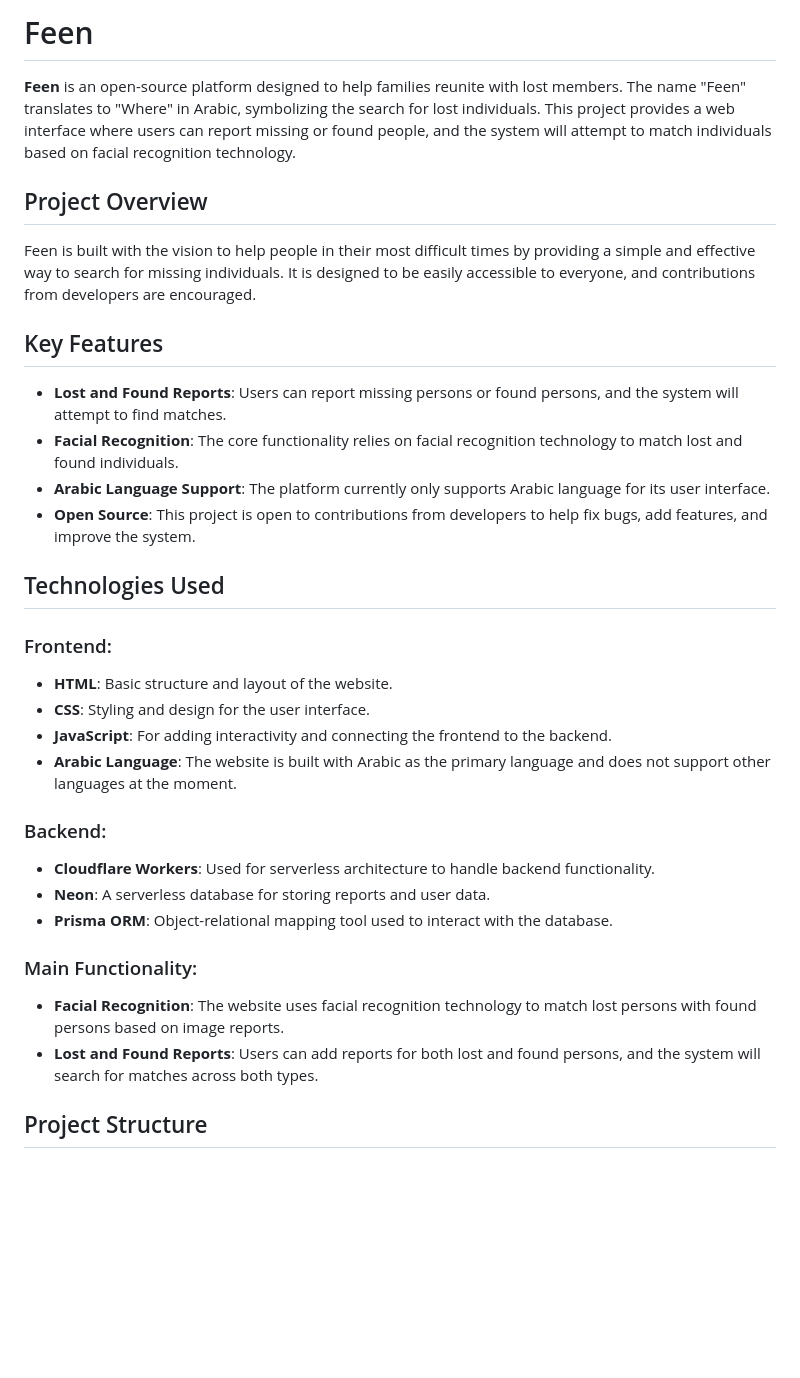
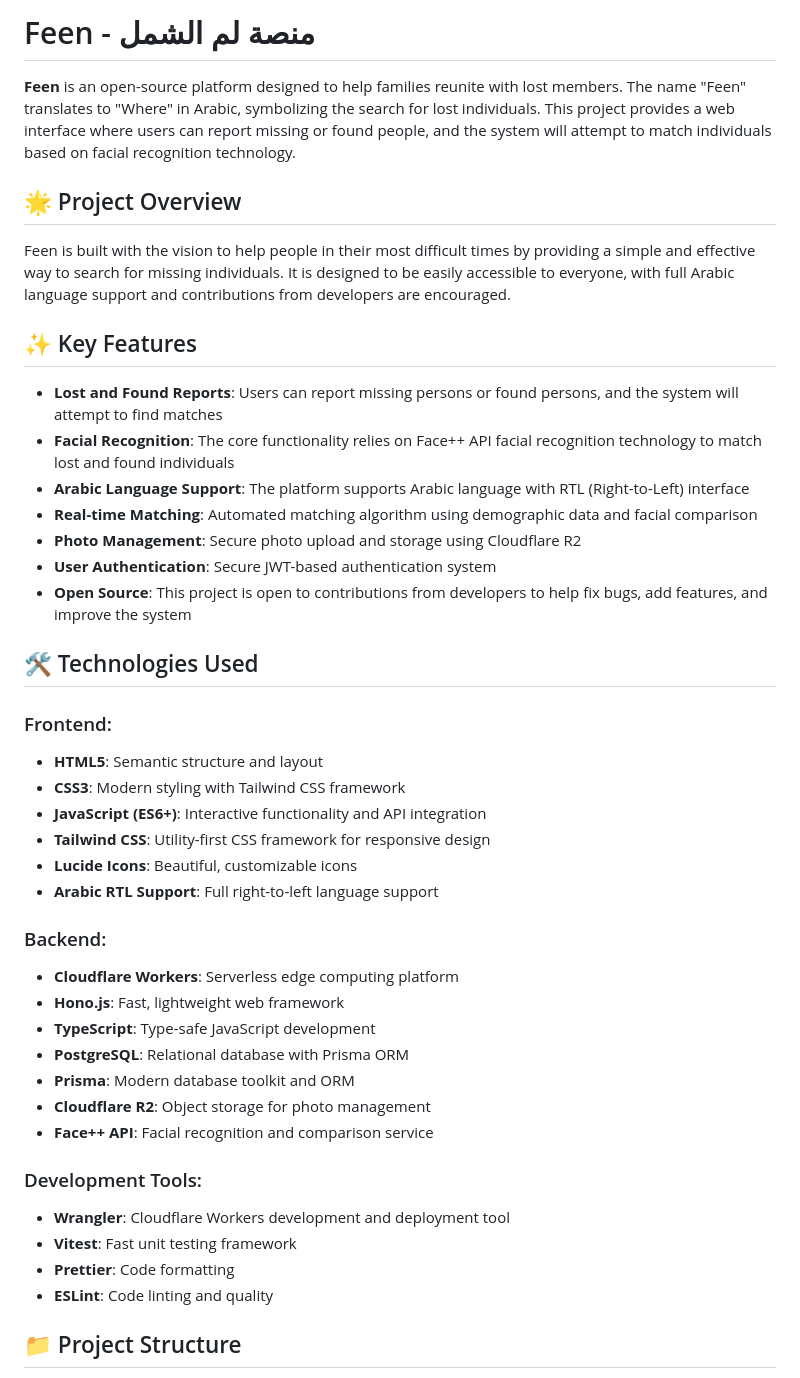
Before and after one commit to mostafaHaydar/Feen-project, a Markdown page: README.md, the part around one of its changes. Rendered like a GitHub page; blank space fills up the shorter version.

Commit message:
Update README file with more project explanations

```diff
--- a/README.md
+++ b/README.md
@@ -1,32 +1,45 @@
-# Feen
+# Feen - منصة لم الشمل
+
 **Feen** is an open-source platform designed to help families reunite with lost members. The name "Feen" translates to "Where" in Arabic, symbolizing the search for lost individuals. This project provides a web interface where users can report missing or found people, and the system will attempt to match individuals based on facial recognition technology.
 
-## Project Overview
+## 🌟 Project Overview
 
-Feen is built with the vision to help people in their most difficult times by providing a simple and effective way to search for missing individuals. It is designed to be easily accessible to everyone, and contributions from developers are encouraged.
+Feen is built with the vision to help people in their most difficult times by providing a simple and effective way to search for missing individuals. It is designed to be easily accessible to everyone, with full Arabic language support and contributions from developers are encouraged.
 
-## Key Features
-- **Lost and Found Reports**: Users can report missing persons or found persons, and the system will attempt to find matches.
-- **Facial Recognition**: The core functionality relies on facial recognition technology to match lost and found individuals.
-- **Arabic Language Support**: The platform currently only supports Arabic language for its user interface.
-- **Open Source**: This project is open to contributions from developers to help fix bugs, add features, and improve the system.
+## ✨ Key Features
 
-## Technologies Used
+- **Lost and Found Reports**: Users can report missing persons or found persons, and the system will attempt to find matches
+- **Facial Recognition**: The core functionality relies on Face++ API facial recognition technology to match lost and found individuals
+- **Arabic Language Support**: The platform supports Arabic language with RTL (Right-to-Left) interface
+- **Real-time Matching**: Automated matching algorithm using demographic data and facial comparison
+- **Photo Management**: Secure photo upload and storage using Cloudflare R2
+- **User Authentication**: Secure JWT-based authentication system
+- **Open Source**: This project is open to contributions from developers to help fix bugs, add features, and improve the system
+
+## 🛠️ Technologies Used
 
 ### Frontend:
-- **HTML**: Basic structure and layout of the website.
-- **CSS**: Styling and design for the user interface.
-- **JavaScript**: For adding interactivity and connecting the frontend to the backend.
-- **Arabic Language**: The website is built with Arabic as the primary language and does not support other languages at the moment.
+- **HTML5**: Semantic structure and layout
+- **CSS3**: Modern styling with Tailwind CSS framework
+- **JavaScript (ES6+)**: Interactive functionality and API integration
+- **Tailwind CSS**: Utility-first CSS framework for responsive design
+- **Lucide Icons**: Beautiful, customizable icons
+- **Arabic RTL Support**: Full right-to-left language support
 
 ### Backend:
-- **Cloudflare Workers**: Used for serverless architecture to handle backend functionality.
-- **Neon**: A serverless database for storing reports and user data.
-- **Prisma ORM**: Object-relational mapping tool used to interact with the database.
+- **Cloudflare Workers**: Serverless edge computing platform
+- **Hono.js**: Fast, lightweight web framework
+- **TypeScript**: Type-safe JavaScript development
+- **PostgreSQL**: Relational database with Prisma ORM
+- **Prisma**: Modern database toolkit and ORM
+- **Cloudflare R2**: Object storage for photo management
+- **Face++ API**: Facial recognition and comparison service
 
-### Main Functionality:
-- **Facial Recognition**: The website uses facial recognition technology to match lost persons with found persons based on image reports.
-- **Lost and Found Reports**: Users can add reports for both lost and found persons, and the system will search for matches across both types.
+### Development Tools:
+- **Wrangler**: Cloudflare Workers development and deployment tool
+- **Vitest**: Fast unit testing framework
+- **Prettier**: Code formatting
+- **ESLint**: Code linting and quality
 
-## Project Structure
+## 📁 Project Structure
 
```
Also changed, not shown: other parts of README.md (+183 -31 lines).
